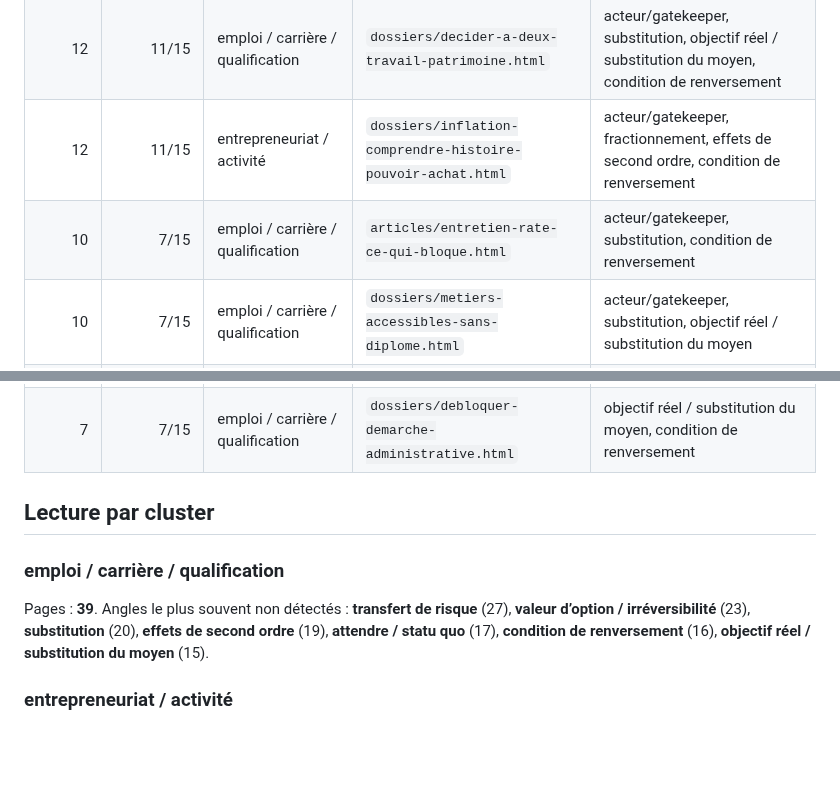
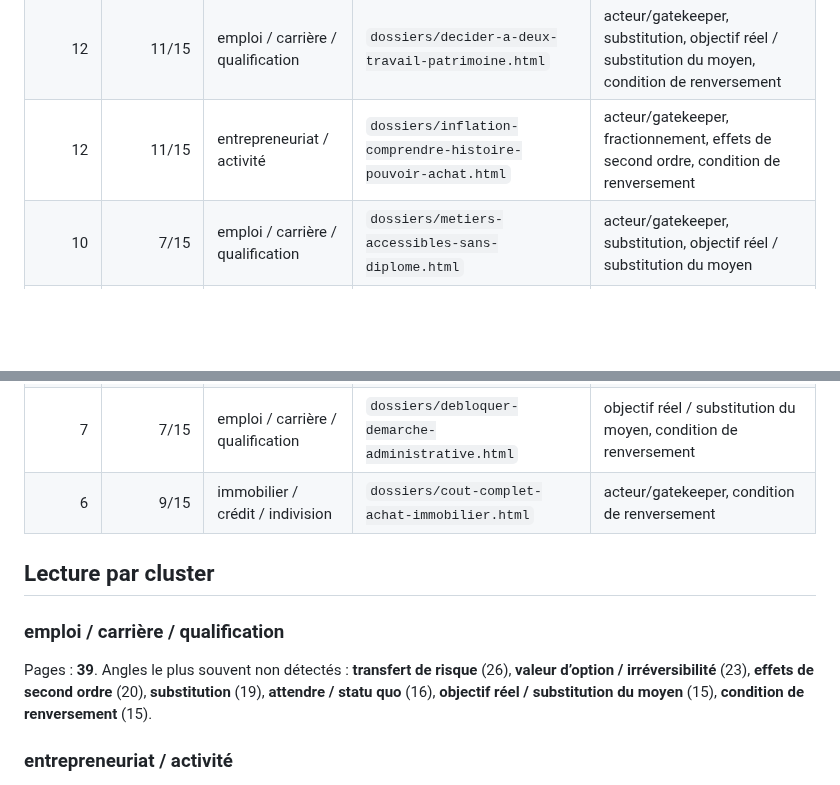
Before and after one commit to ContreEvidence/ContreEvidence.github.io, a Markdown page: reports/corpus-blind-spots.md, 2 parts joined by grey strips. Drawn GitHub-style; blank space fills up the shorter version.

Commit message:
Update corpus blind-spot review

```diff
--- a/reports/corpus-blind-spots.md
+++ b/reports/corpus-blind-spots.md
@@ -19,7 +19,6 @@ Pages indexables analysées : **125**. Pages `noindex` exclues : **79**.
 | 12 | 10/15 | entrepreneuriat / activité | `dossiers/combien-chiffre-affaires-pour-vivre.html` | acteur/gatekeeper, substitution, attendre / statu quo, condition de renversement |
 | 12 | 11/15 | emploi / carrière / qualification | `dossiers/decider-a-deux-travail-patrimoine.html` | acteur/gatekeeper, substitution, objectif réel / substitution du moyen, condition de renversement |
 | 12 | 11/15 | entrepreneuriat / activité | `dossiers/inflation-comprendre-histoire-pouvoir-achat.html` | acteur/gatekeeper, fractionnement, effets de second ordre, condition de renversement |
-| 10 | 7/15 | emploi / carrière / qualification | `articles/entretien-rate-ce-qui-bloque.html` | acteur/gatekeeper, substitution, condition de renversement |
 | 10 | 7/15 | emploi / carrière / qualification | `dossiers/metiers-accessibles-sans-diplome.html` | acteur/gatekeeper, substitution, objectif réel / substitution du moyen |
 | 10 | 7/15 | patrimoine / investissement / retraite | `dossiers/prix-attendre-finances.html` | effets de second ordre, transfert de risque, condition de renversement |
 | 10 | 7/15 | emploi / carrière / qualification | `dossiers/regles-responsabilites-fautes-travail.html` | acteur/gatekeeper, objectif réel / substitution du moyen, condition de renversement |
@@ -62,12 +61,13 @@ Pages indexables analysées : **125**. Pages `noindex` exclues : **79**.
 | 9 | 12/15 | immobilier / crédit / indivision | `dossiers/indivision-couple-separation-rachat-soulte.html` | effets de second ordre, valeur d’option / irréversibilité, condition de renversement |
 | 9 | 12/15 | patrimoine / investissement / retraite | `dossiers/quand-arreter-optimiser-utiliser-patrimoine.html` | attendre / statu quo, transfert de risque, condition de renversement |
 | 7 | 7/15 | emploi / carrière / qualification | `dossiers/debloquer-demarche-administrative.html` | objectif réel / substitution du moyen, condition de renversement |
+| 6 | 9/15 | immobilier / crédit / indivision | `dossiers/cout-complet-achat-immobilier.html` | acteur/gatekeeper, condition de renversement |
 
 ## Lecture par cluster
 
 ### emploi / carrière / qualification
 
-Pages : **39**. Angles le plus souvent non détectés : **transfert de risque** (27), **valeur d’option / irréversibilité** (23), **substitution** (20), **effets de second ordre** (19), **attendre / statu quo** (17), **condition de renversement** (16), **objectif réel / substitution du moyen** (15).
+Pages : **39**. Angles le plus souvent non détectés : **transfert de risque** (26), **valeur d’option / irréversibilité** (23), **effets de second ordre** (20), **substitution** (19), **attendre / statu quo** (16), **objectif réel / substitution du moyen** (15), **condition de renversement** (15).
 
 ### entrepreneuriat / activité
 
```
